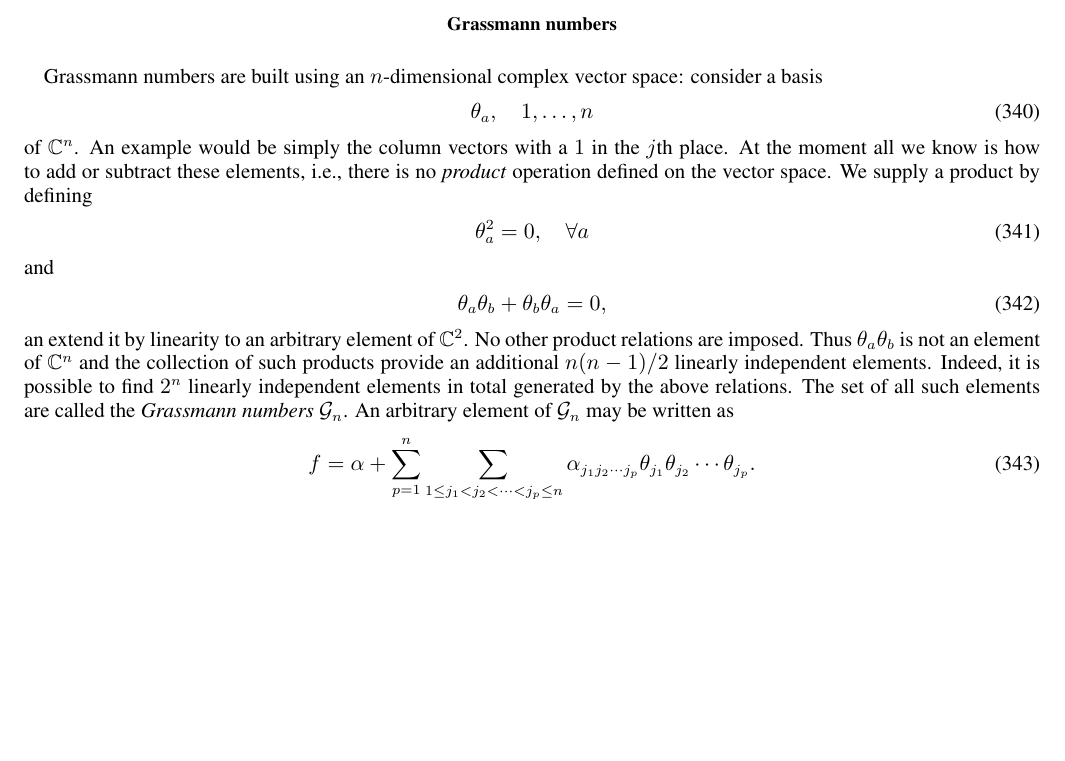
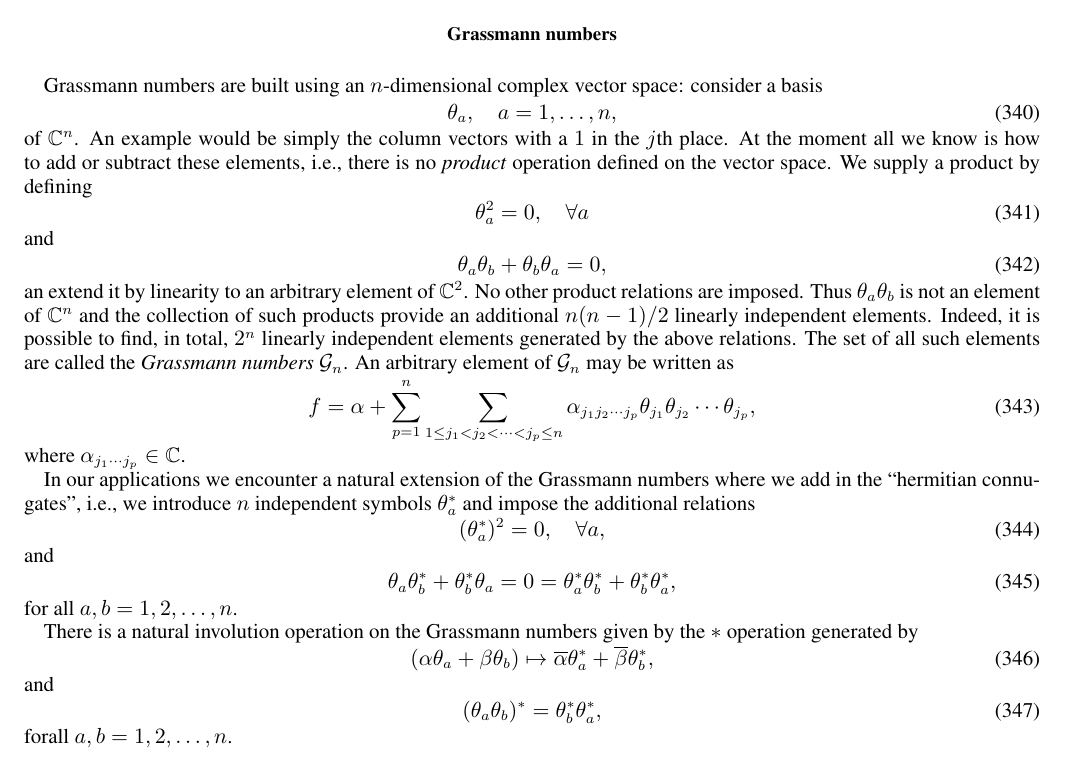
Before and after one commit to tobiasosborne/Continuous-Limits-of-Quantum-Lattice-Systems, a LaTeX paper (clqls.tex): part of page 40 of 40, cut so that both start at the same text, the shorter picture padded with empty space. Compiled offline with pdfLaTeX.

Commit message:
Further work on Grassmann number appendix
Added details on conjugate grassmann numbers

```diff
--- a/clqls.tex
+++ b/clqls.tex
@@ -2011,7 +2011,7 @@ We can use this observation to write the theta matrix as
 \section{Grassmann numbers}
 Grassmann numbers are built using an $n$-dimensional complex vector space: consider a basis
 \begin{equation}
-	\theta_a, \quad 1, \ldots, n
+	\theta_a, \quad a = 1, \ldots, n,
 \end{equation}
 of $\mathbb{C}^n$. An example would be simply the column vectors with a $1$ in the $j$th place. At the moment all we know is how to add or subtract these elements, i.e., there is no \emph{product} operation defined on the vector space. We supply a product by defining
 \begin{equation}
@@ -2021,9 +2021,30 @@ and
 \begin{equation}
 	\theta_a\theta_b + \theta_b \theta_a = 0,
 \end{equation}
-an extend it by linearity to an arbitrary element of $\mathbb{C}^2$. No other product relations are imposed. Thus $\theta_a\theta_b$ is not an element of $\mathbb{C}^n$ and the collection of such products provide an additional $n(n-1)/2$  linearly independent elements. Indeed, it is possible to find $2^n$ linearly independent elements in total generated by the above relations. The set of all such elements are called the \emph{Grassmann numbers} $\mathcal{G}_n$. An arbitrary element of $\mathcal{G}_n$ may be written as
-\begin{equation}
-	f = \alpha + \sum_{p=1}^n\sum_{1 \le j_1 < j_2 < \cdots < j_p \le n}\alpha_{j_1j_2\cdots j_p} \theta_{j_1}\theta_{j_2}\cdots \theta_{j_p}.
-\end{equation}
+an extend it by linearity to an arbitrary element of $\mathbb{C}^2$. No other product relations are imposed. Thus $\theta_a\theta_b$ is not an element of $\mathbb{C}^n$ and the collection of such products provide an additional $n(n-1)/2$  linearly independent elements. Indeed, it is possible to find, in total, $2^n$ linearly independent elements generated by the above relations. The set of all such elements are called the \emph{Grassmann numbers} $\mathcal{G}_n$. An arbitrary element of $\mathcal{G}_n$ may be written as
+\begin{equation}
+	f = \alpha + \sum_{p=1}^n\sum_{1 \le j_1 < j_2 < \cdots < j_p \le n}\alpha_{j_1j_2\cdots j_p} \theta_{j_1}\theta_{j_2}\cdots \theta_{j_p},
+\end{equation}
+where $\alpha_{j_1\cdots j_p} \in \mathbb{C}$.
+
+In our applications we encounter a natural extension of the Grassmann numbers where we add in the ``hermitian connugates'', i.e., we introduce $n$ independent symbols $\theta_a^*$ and impose the additional relations
+\begin{equation}
+	(\theta_a^*)^2 = 0, \quad \forall a,
+\end{equation}
+and
+\begin{equation}
+	\theta_a\theta_b^* + \theta_b^* \theta_a = 0 = \theta_a^*\theta_b^* + \theta_b^* \theta_a^*,
+\end{equation}
+for all $a,b = 1,2, \ldots, n$.
+
+There is a natural involution operation on the Grassmann numbers given by the $*$ operation generated by
+\begin{equation}
+	(\alpha\theta_a + \beta\theta_b) \mapsto \overline{\alpha}\theta_a^* + \overline{\beta}\theta_b^*,
+\end{equation}
+and
+\begin{equation}
+	(\theta_a\theta_b)^* = \theta_b^*\theta_a^*,
+\end{equation}
+forall $a,b = 1, 2, \ldots, n$.
 
 \end{document}
```
Also changed, not shown: clqls.pdf.
